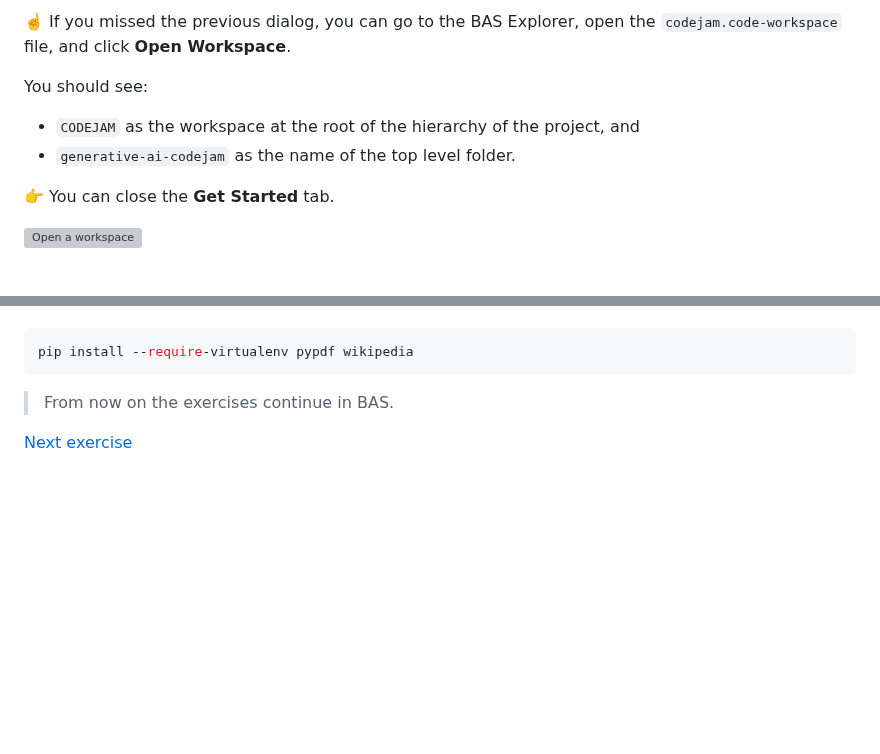
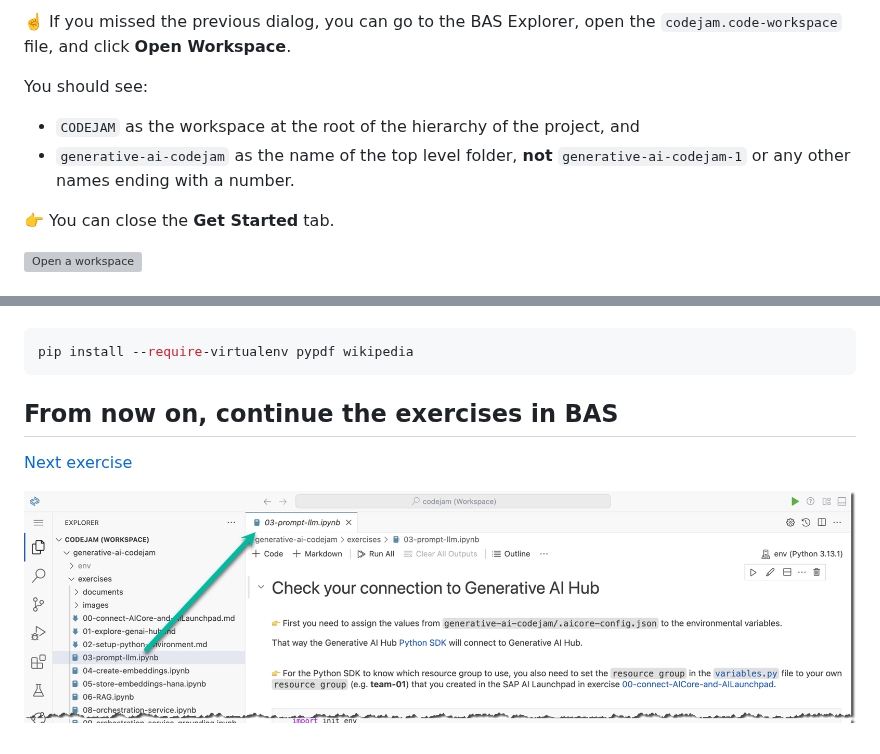
Before and after one commit to SAP-samples/generative-ai-codejam, a Markdown page: exercises/02-setup-python-environment.md, 2 parts joined by grey strips. GitHub-like rendering; pictures changed too: exercises/images/bas_exercises.png (added); blank space fills up the shorter version; grey boxes are pictures that could not be loaded.

Commit message:
Update 02-setup-python-environment.md for clarity; specify folder naming and continue exercises in BAS. Add BAS exercise image.

````diff
--- a/exercises/02-setup-python-environment.md
+++ b/exercises/02-setup-python-environment.md
@@ -57,7 +57,7 @@ The cloned repository contains a file `codejam.code-workspace` and therefore you
 
 You should see:
 * `CODEJAM` as the workspace at the root of the hierarchy of the project, and
-* `generative-ai-codejam` as the name of the top level folder.
+* `generative-ai-codejam` as the name of the top level folder, **not** `generative-ai-codejam-1` or any other names ending with a number.
 
 👉 You can close the **Get Started** tab.
 
@@ -142,6 +142,8 @@ pip install --require-virtualenv generative-ai-hub-sdk[all] langchain-experiment
 ```-->
 
 
-> From now on the exercises continue in BAS.
+## From now on, continue the exercises in BAS
 
 [Next exercise](03-prompt-llm.ipynb)
+
+![BAS exercise 3](images/bas_exercises.png)
````
